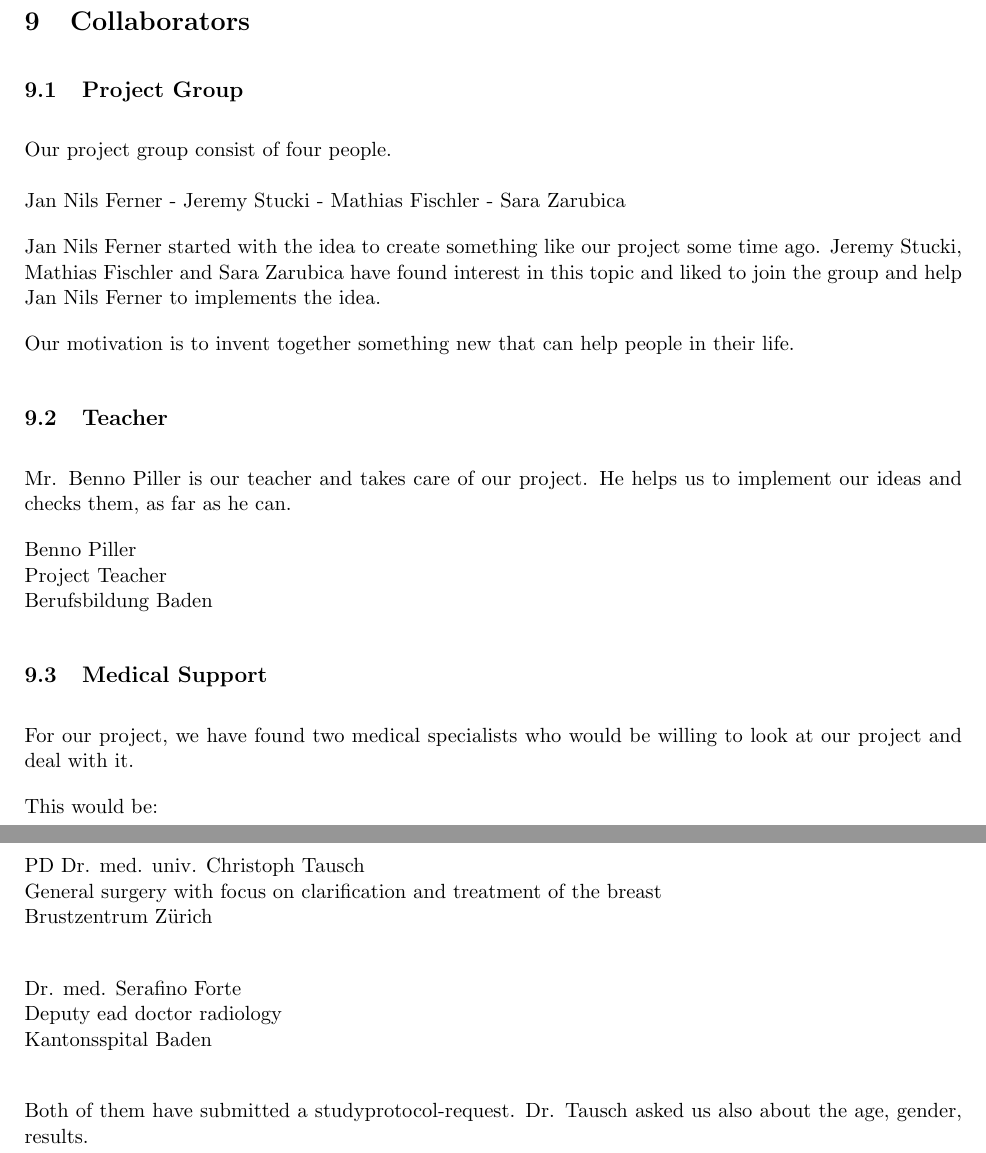
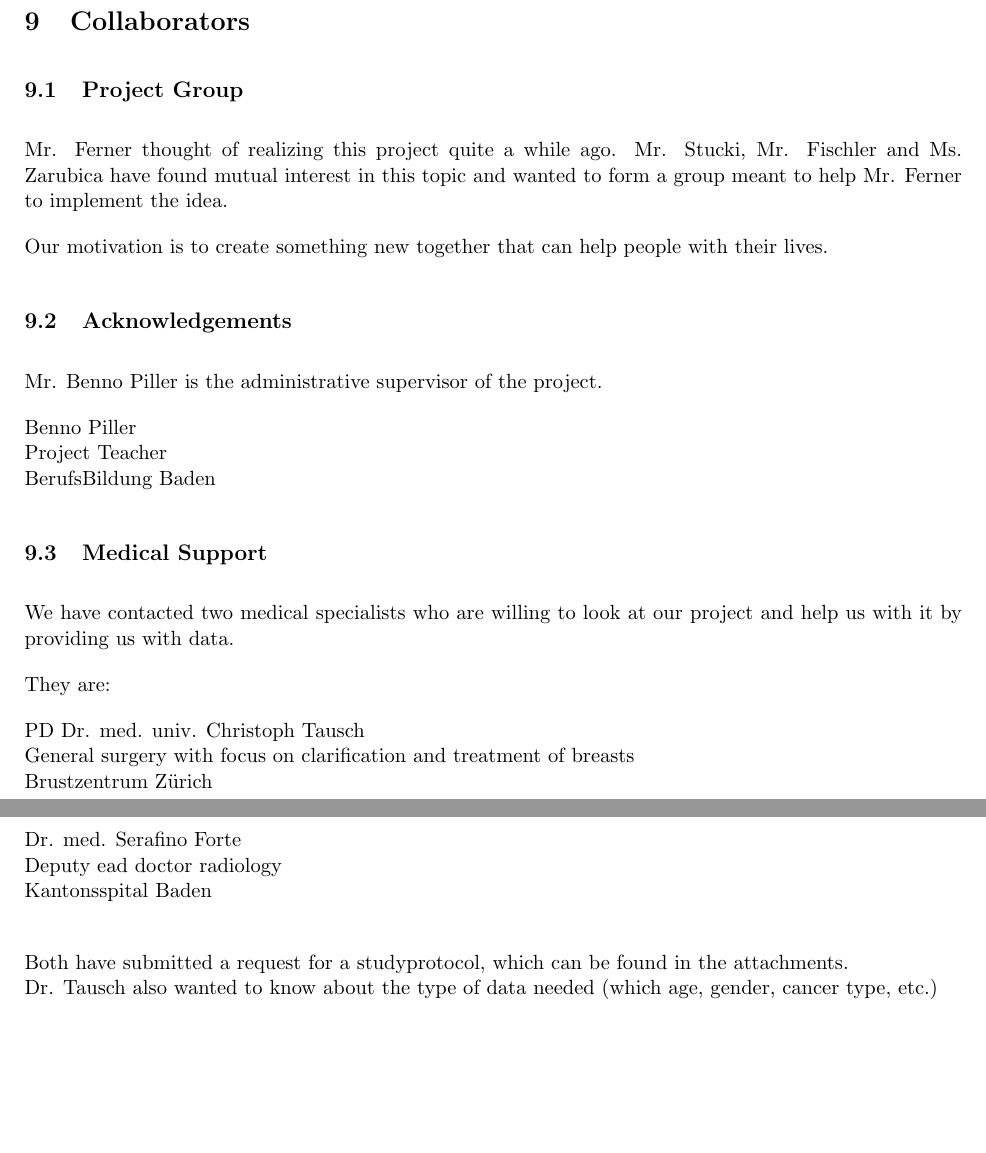
Before and after one commit to IDPA16/Docs, a LaTeX paper (main.tex, which reads sections/collaborators.tex): two parts of pages 13 and 14 of 14, joined at a grey line, cut so that both start at the same text, the shorter picture padded with empty space. Compiled offline with pdfLaTeX.

Commit message:
Refactored with assistence of Polly

```diff
--- a/sections/collaborators.tex
+++ b/sections/collaborators.tex
@@ -1,30 +1,24 @@
 \subsection{Project Group}
-Our project group consist of four people.\\\\
-Jan Nils Ferner -
-Jeremy Stucki -
-Mathias Fischler -
-Sara Zarubica
+Mr. Ferner thought of realizing this project quite a while ago.
+Mr. Stucki, Mr. Fischler and Ms. Zarubica have found mutual interest in this topic and wanted to form a group meant to help Mr. Ferner to implement the idea.
 
-Jan Nils Ferner started with the idea to create something like our project some time ago.
-Jeremy Stucki, Mathias Fischler and Sara Zarubica have found interest in this topic and liked to join the group and help Jan Nils Ferner to implements the idea.
+Our motivation is to create something new together that can help people with their lives.
 
-Our motivation is to invent together something new that can help people in their life.
-
-\subsection{Teacher}
-Mr. Benno Piller is our teacher and takes care of our project.
-He helps us to implement our ideas and checks them, as far as he can.
+\subsection{Acknowledgements}
+Mr. Benno Piller is the administrative supervisor of the project.
 
 Benno Piller\\
 Project Teacher\\
-Berufsbildung Baden
+BerufsBildung Baden
+
 \subsection{Medical Support}
 
-For our project, we have found two medical specialists who would be willing to look at our project and deal with it.
+We have contacted two medical specialists who are willing to look at our project and help us with it by providing us with data.
 
-This would be:
+They are:
 
 PD Dr. med. univ. Christoph Tausch\\
-General surgery with focus on clarification and treatment of the breast\\
+General surgery with focus on clarification and treatment of breasts\\
 Brustzentrum Zürich\\
 
 
@@ -32,5 +26,5 @@ Dr. med. Serafino Forte\\
 Deputy ead doctor radiology\\
 Kantonsspital Baden\\
 
-Both of them have submitted a studyprotocol-request.
-Dr. Tausch asked us also about the age, gender, results.
+Both have submitted a request for a studyprotocol, which can be found in the attachments. \\
+Dr. Tausch also wanted to know about the type of data needed (which age, gender, cancer type, etc.)
```
